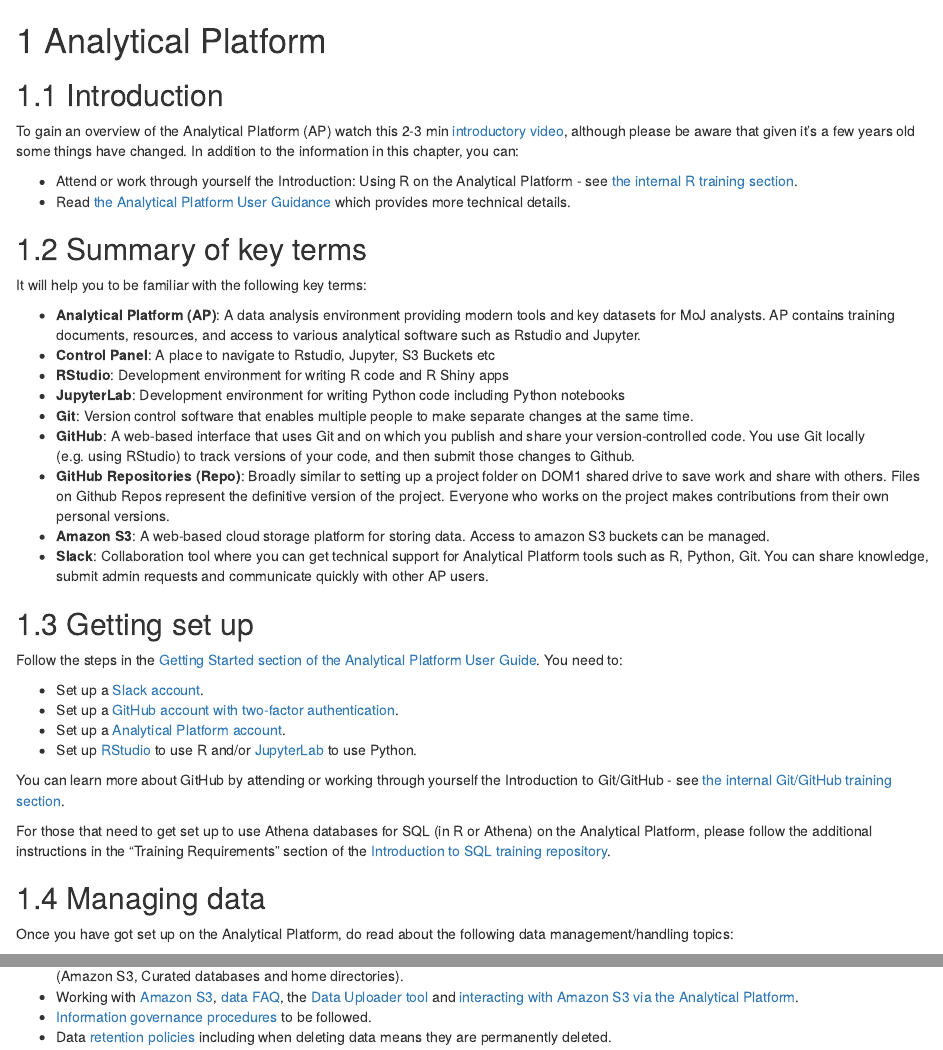
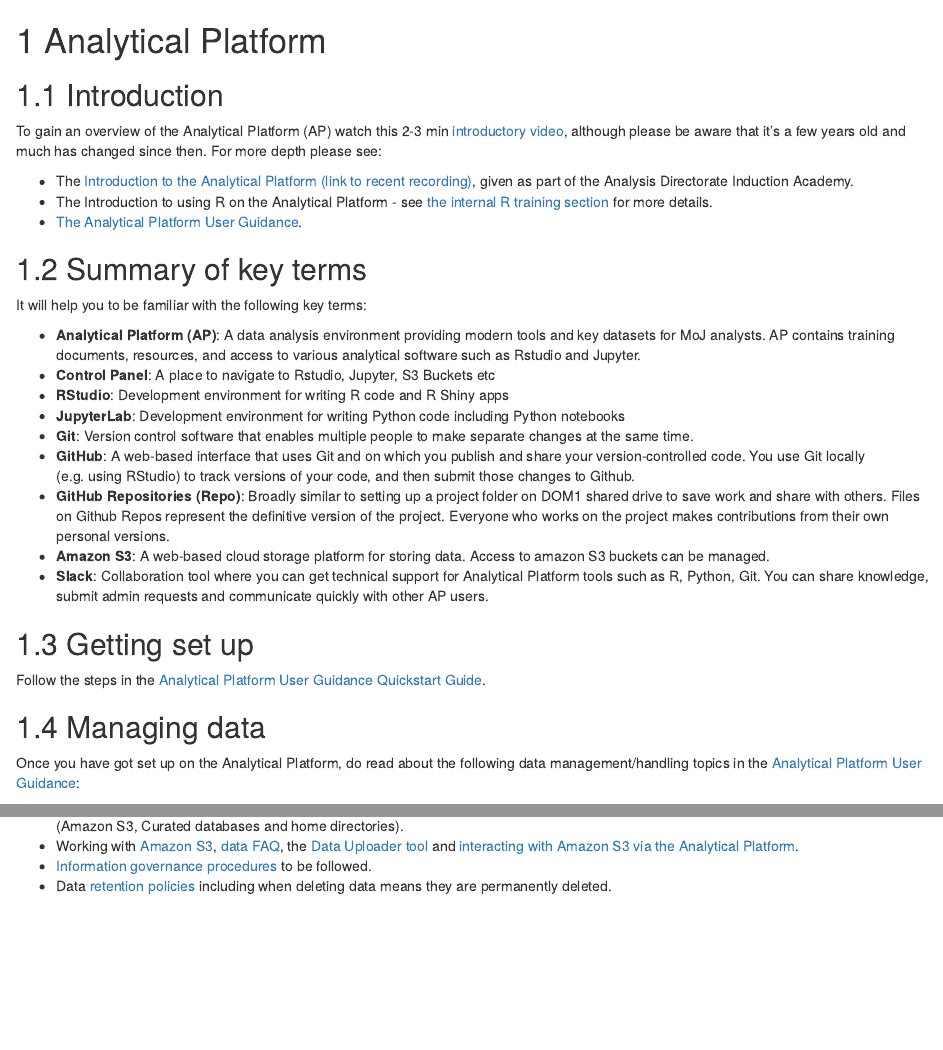
Before and after one commit to moj-analytical-services/ap-tools-training, an R Markdown document (02-Analytical-Platform.Rmd): the page in a window 1100 px wide, from its top, and a second part further down, joined at a grey line. Rendered offline with R 4.5, knitr and Pandoc, with nearby package versions; drawn as R Markdown's standard HTML page in place of the format the file asks for.

Commit message:
Made a few amendments to update the text

```diff
--- a/02-Analytical-Platform.Rmd
+++ b/02-Analytical-Platform.Rmd
@@ -1,10 +1,11 @@
 # Analytical Platform {#AP}
 
 ## Introduction
-To gain an overview of the Analytical Platform (AP) watch this 2-3 min [introductory video](https://www.youtube.com/watch?v=5467Hl3X9EI&t=95s), although please be aware that given it's a few years old some things have changed. In addition to the information in this chapter, you can:
+To gain an overview of the Analytical Platform (AP) watch this 2-3 min [introductory video](https://www.youtube.com/watch?v=5467Hl3X9EI&t=95s), although please be aware that it's a few years old and much has changed since then. For more depth please see:
 
-* Attend or work through yourself the Introduction: Using R on the Analytical Platform - see [the internal R training section](https://moj-analytical-services.github.io/ap-tools-training/CTG.html#r-training).
-* Read [the Analytical Platform User Guidance](https://user-guidance.analytical-platform.service.justice.gov.uk/) which provides more technical details.
+* The [Introduction to the Analytical Platform (link to recent recording)](https://justiceuk.sharepoint.com/:v:/s/InductionAcademy/EedsWmM09yRDvYWL1jVvgM8BhXw_77geVM3fx4KwNd70LQ?e=T4pPya), given as part of the Analysis Directorate Induction Academy.
+* The Introduction to using R on the Analytical Platform - see [the internal R training section](https://moj-analytical-services.github.io/ap-tools-training/CTG.html#r-training) for more details.
+* [The Analytical Platform User Guidance](https://user-guidance.analytical-platform.service.justice.gov.uk/).
 
 ## Summary of key terms
 It will help you to be familiar with the following key terms:
@@ -20,19 +21,10 @@
 - **Slack**: Collaboration tool where you can get technical support for Analytical Platform tools such as R, Python, Git. You can share knowledge, submit admin requests and communicate quickly with other AP users.
 
 ## Getting set up
-Follow the steps in the [Getting Started section of the Analytical Platform User Guide](https://user-guidance.services.alpha.mojanalytics.xyz/get-started.html#get-started). You need to:
-
-- Set up a [Slack account](https://user-guidance.analytical-platform.service.justice.gov.uk/get-started.html#2-create-slack-account).
-- Set up a [GitHub account with two-factor authentication](https://user-guidance.analytical-platform.service.justice.gov.uk/get-started.html#3-create-github-account).
-- Set up a [Analytical Platform account](https://user-guidance.analytical-platform.service.justice.gov.uk/get-started.html#4-access-the-analytical-platform).
-- Set up [RStudio](https://user-guidance.analytical-platform.service.justice.gov.uk/get-started.html#6-set-up-rstudio) to use R and/or [JupyterLab](https://user-guidance.analytical-platform.service.justice.gov.uk/get-started.html#5-set-up-jupyterlab) to use Python.
-
-You can learn more about GitHub by attending or working through yourself the Introduction to Git/GitHub - see [the internal Git/GitHub training section](https://moj-analytical-services.github.io/ap-tools-training/CTG.html#gitgithub-training).
-
-For those that need to get set up to use Athena databases for SQL (in R or Athena) on the Analytical Platform, please follow the additional instructions in the “Training Requirements” section of the [Introduction to SQL training repository](https://github.com/moj-analytical-services/sql_training).
+Follow the steps in the [Analytical Platform User Guidance Quickstart Guide](https://user-guidance.services.alpha.mojanalytics.xyz/get-started.html#get-started).
 
 ## Managing data
-Once you have got set up on the Analytical Platform, do read about the following data management/handling topics:
+Once you have got set up on the Analytical Platform, do read about the following data management/handling topics in the [Analytical Platform User Guidance](https://user-guidance.analytical-platform.service.justice.gov.uk/):
 
 - [How data are held on the Analytical Platform and finding the data you need](https://user-guidance.services.alpha.mojanalytics.xyz/data/#dropShadow). You can read about the three different data storage options (Amazon S3, Curated databases and home directories).
 - Working with [Amazon S3](https://user-guidance.services.alpha.mojanalytics.xyz/data/amazon-s3/#amazon-s3), [data FAQ](https://user-guidance.analytical-platform.service.justice.gov.uk/data/data-faqs/index.html), the [Data Uploader tool](https://user-guidance.analytical-platform.service.justice.gov.uk/tools/data-uploader/index.html#data-uploader) and [interacting with Amazon S3 via the Analytical Platform](https://user-guidance.analytical-platform.service.justice.gov.uk/data/amazon-s3/index.html#interacting-with-amazon-s3-via-the-analytical-platform).
--- a/index.Rmd
+++ b/index.Rmd
@@ -22,9 +22,7 @@
 ## Analytical Platform
 The Analytical Platform is a data analysis environment, enabling the use of modern open source tools such as R and Python, and holding key datasets for MoJ analysts.
 
-You can view a recent recording of the [Introduction to the Analytical Platform](https://justiceuk.sharepoint.com/:v:/s/InductionAcademy/EedsWmM09yRDvYWL1jVvgM8BhXw_77geVM3fx4KwNd70LQ?e=T4pPya), which was given as part of the Analysis Directorate Induction Academy.
-
-Otherwise, to learn more about the Analytical Platform and to get up and running, go to the [Analytical Platform chapter](#AP). More extensive information is provided by the [Analytical Platform user guidance](https://user-guidance.services.alpha.mojanalytics.xyz/#content).
+To learn more about the Analytical Platform and to get up and running, go to the [Analytical Platform chapter](#AP).
 
 ## Coding Mentoring Scheme
 If you are new to coding (in any language or in a new coding language), or if you are new to Data and Analysis and your role involves coding, then it is recommended that you request a coding mentor. The purpose of the scheme is to provide a better on-the-job coding learning experience and raise awareness of the preferred D&A ways of working that will for instance enable people to get up to speed more quickly with others’ code. The scheme is also open to non-coders who need to use the Analytical Platform to advise them through the learning process, and for those needing help with developing the reproducibility of a coding product and/or pipeline or commencing a more complex coding project.
@@ -56,7 +54,7 @@
 For more information including if you are interested in presenting a session or joining the bite-sized session facilitation team please contact Aidan Mews or Edward Adams.
 
 ## Analytical Function training
-There are many Analytical Function training opportunities for analysts including about specialist topics not presently covered internally. Examples useful for RAP practitioners include [Best practice in programming – clean code](https://analysisfunction.civilservice.gov.uk/training/best-practice-in-programming-clean-code/) and a more lengthy [Introduction to unit testing](https://analysisfunction.civilservice.gov.uk/training/introduction-to-unit-testing/) than currently available internally. You can learn more about such opportunities via:
+There are many Analytical Function training opportunities for analysts including about specialist topics not presently covered internally. Examples useful for Reproducible Analytical Pipeline practitioners include [Best practice in programming – clean code](https://analysisfunction.civilservice.gov.uk/training/best-practice-in-programming-clean-code/) and a more lengthy [Introduction to unit testing](https://analysisfunction.civilservice.gov.uk/training/introduction-to-unit-testing/) than currently available internally. You can learn more about such opportunities via:
 
 *	[The Analytical Function Learning Curriculam](https://analysisfunction.civilservice.gov.uk/learning-development/learning-curriculum/)
 *	[The Analytical Function Training Courses](https://analysisfunction.civilservice.gov.uk/training-courses/)
```
Also changed, not shown: 03-Internal-Training-Group.Rmd (+5 -1 lines), docs/search_index.json, 5 other files.
